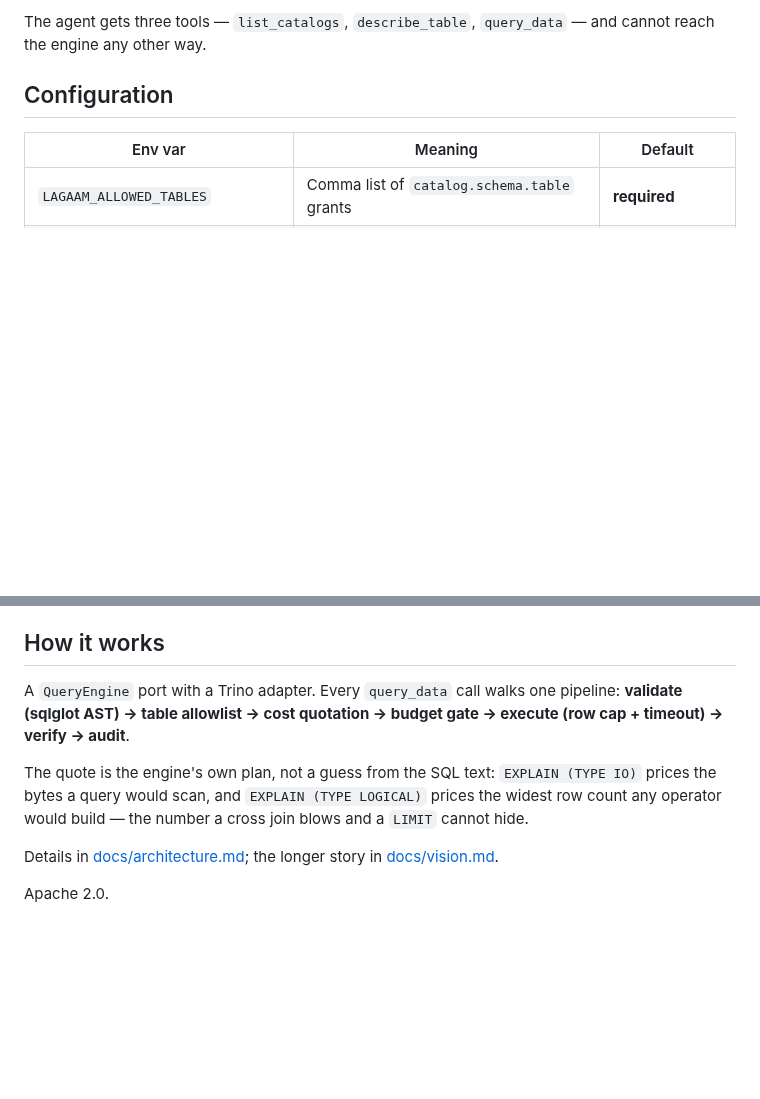
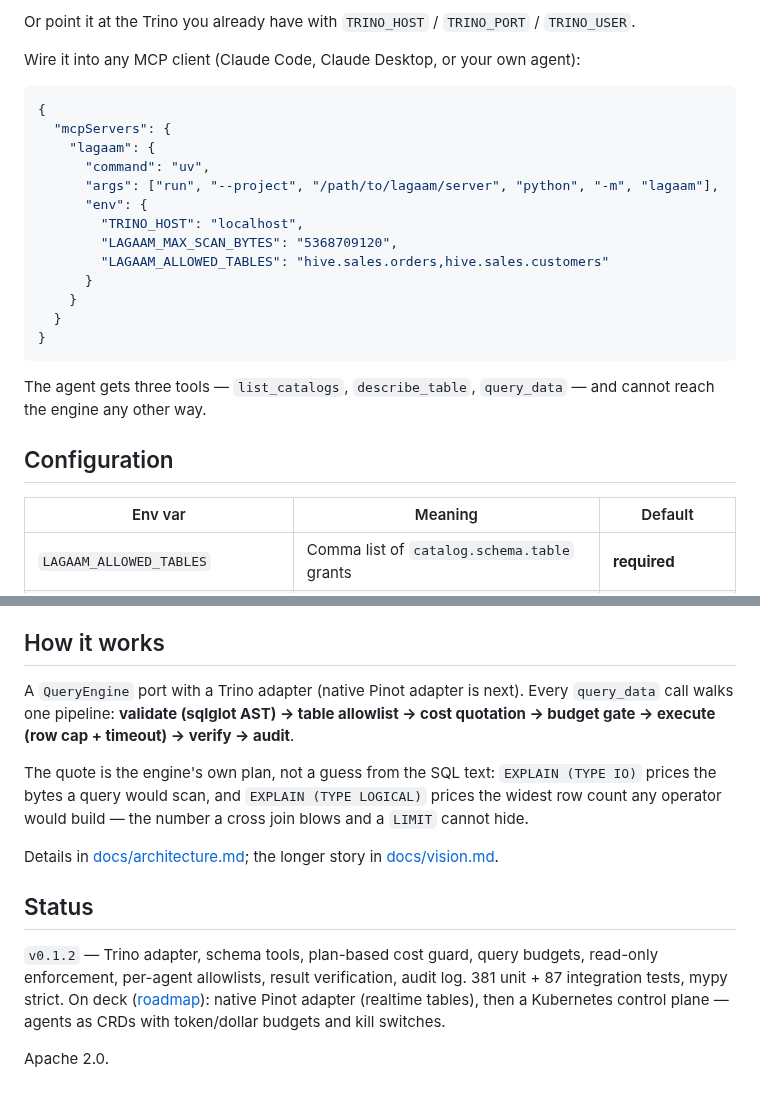
Before and after one commit to lagaam-ai/lagaam, a Markdown page: README.md, 2 parts joined by grey strips. Drawn GitHub-style; blank space fills up the shorter version.

````diff
--- a/README.md
+++ b/README.md
@@ -16,7 +62,28 @@ LAGAAM_ALLOWED_TABLES=tpch.tiny.orders,tpch.tiny.lineitem \
 ```
 
-The agent gets three tools — `list_catalogs`, `describe_table`, `query_data` —
-and cannot reach the engine any other way.
+Or point it at the Trino you already have with `TRINO_HOST` / `TRINO_PORT` /
+`TRINO_USER`.
+
+Wire it into any MCP client (Claude Code, Claude Desktop, or your own agent):
+
+```json
+{
+  "mcpServers": {
+    "lagaam": {
+      "command": "uv",
+      "args": ["run", "--project", "/path/to/lagaam/server", "python", "-m", "lagaam"],
+      "env": {
+        "TRINO_HOST": "localhost",
+        "LAGAAM_MAX_SCAN_BYTES": "5368709120",
+        "LAGAAM_ALLOWED_TABLES": "hive.sales.orders,hive.sales.customers"
+      }
+    }
+  }
+}
+```
+
+The agent gets three tools — `list_catalogs`, `describe_table`,
+`query_data` — and cannot reach the engine any other way.
 
 ## Configuration
 
@@ -53,9 +120,10 @@ kind that runs for $500.
 
 ## How it works
 
-A `QueryEngine` port with a Trino adapter. Every `query_data` call walks one
-pipeline: **validate (sqlglot AST) → table allowlist → cost quotation → budget
-gate → execute (row cap + timeout) → verify → audit**.
+A `QueryEngine` port with a Trino adapter (native Pinot adapter is next).
+Every `query_data` call walks one pipeline: **validate (sqlglot AST) → table
+allowlist → cost quotation → budget gate → execute (row cap + timeout) →
+verify → audit**.
 
 The quote is the engine's own plan, not a guess from the SQL text:
 `EXPLAIN (TYPE IO)` prices the bytes a query would scan, and
@@ -65,4 +133,13 @@ build — the number a cross join blows and a `LIMIT` cannot hide.
 Details in [docs/architecture.md](docs/architecture.md); the longer story in
 [docs/vision.md](docs/vision.md).
 
+## Status
+
+`v0.1.2` — Trino adapter, schema tools, plan-based cost guard, query
+budgets, read-only enforcement, per-agent allowlists, result verification,
+audit log. 381 unit + 87 integration tests, mypy strict. On deck
+([roadmap](docs/roadmap.md)): native Pinot adapter (realtime tables), then
+a Kubernetes control plane — agents as CRDs with token/dollar budgets and
+kill switches.
+
 Apache 2.0.
````
Also changed, not shown: other parts of README.md (+53 -7 lines), benchmarks/results.md (added, +20 -0 lines), docs/banner.png (added), docs/demo.gif (added), 3 other files.
